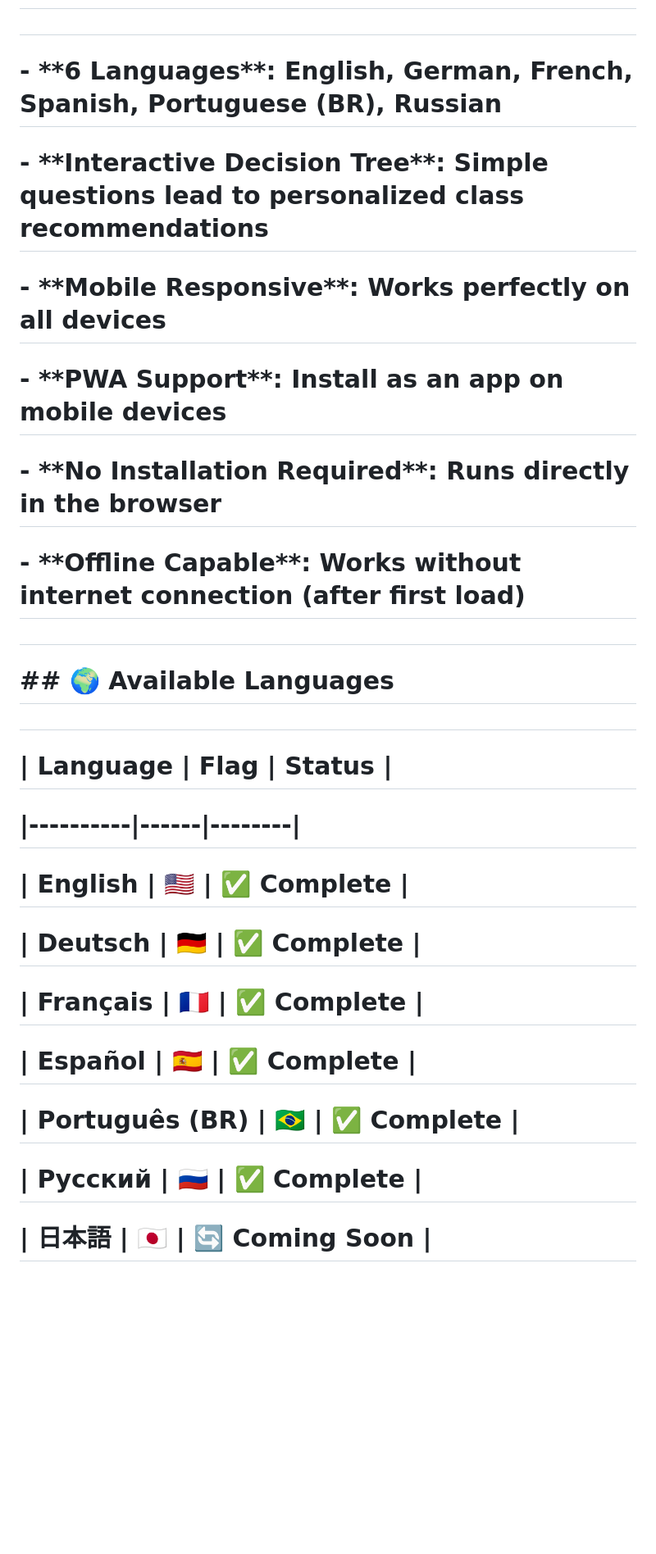
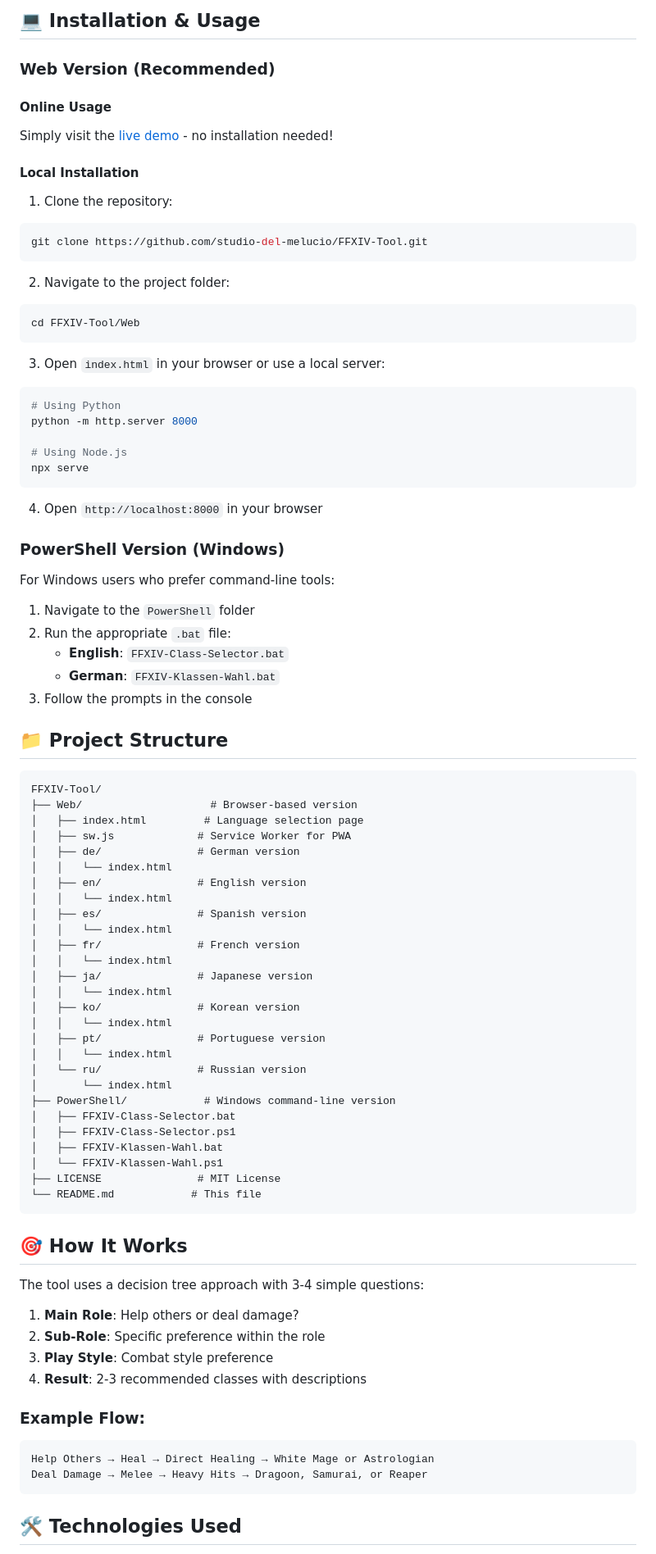
Before and after one commit to Studio-del-Melucio/FFXIV-Tool, a Markdown page: README.md, the part around the change printed below. Shown: that part at 82% size. Rendered like a GitHub page; blank space fills up the shorter version.

````diff
--- a/README.md
+++ b/README.md
@@ -18,39 +35,90 @@
 
-#
+## 💻 Installation & Usage
 
-# \- \*\*6 Languages\*\*: English, German, French, Spanish, Portuguese (BR), Russian
+### Web Version (Recommended)
 
-# \- \*\*Interactive Decision Tree\*\*: Simple questions lead to personalized class recommendations
+#### Online Usage
+Simply visit the [live demo](https://studio-del-melucio.github.io/FFXIV-Tool/) - no installation needed!
 
-# \- \*\*Mobile Responsive\*\*: Works perfectly on all devices
+#### Local Installation
 
-# \- \*\*PWA Support\*\*: Install as an app on mobile devices
+1. Clone the repository:
+```bash
+git clone https://github.com/studio-del-melucio/FFXIV-Tool.git
+```
 
-# \- \*\*No Installation Required\*\*: Runs directly in the browser
+2. Navigate to the project folder:
+```bash
+cd FFXIV-Tool/Web
+```
 
-# \- \*\*Offline Capable\*\*: Works without internet connection (after first load)
+3. Open `index.html` in your browser or use a local server:
+```bash
+# Using Python
+python -m http.server 8000
 
-#
+# Using Node.js
+npx serve
+```
 
-# \## 🌍 Available Languages
+4. Open `http://localhost:8000` in your browser
 
-#
+### PowerShell Version (Windows)
 
-# | Language | Flag | Status |
+For Windows users who prefer command-line tools:
 
-# |----------|------|--------|
+1. Navigate to the `PowerShell` folder
+2. Run the appropriate `.bat` file:
+   - **English**: `FFXIV-Class-Selector.bat`
+   - **German**: `FFXIV-Klassen-Wahl.bat`
+3. Follow the prompts in the console
 
-# | English | 🇺🇸 | ✅ Complete |
+## 📁 Project Structure
 
-# | Deutsch | 🇩🇪 | ✅ Complete |
+```
+FFXIV-Tool/
+├── Web/                    # Browser-based version
+│   ├── index.html         # Language selection page
+│   ├── sw.js             # Service Worker for PWA
+│   ├── de/               # German version
+│   │   └── index.html
+│   ├── en/               # English version
+│   │   └── index.html
+│   ├── es/               # Spanish version
+│   │   └── index.html
+│   ├── fr/               # French version
+│   │   └── index.html
+│   ├── ja/               # Japanese version
+│   │   └── index.html
+│   ├── ko/               # Korean version
+│   │   └── index.html
+│   ├── pt/               # Portuguese version
+│   │   └── index.html
+│   └── ru/               # Russian version
+│       └── index.html
+├── PowerShell/            # Windows command-line version
+│   ├── FFXIV-Class-Selector.bat
+│   ├── FFXIV-Class-Selector.ps1
+│   ├── FFXIV-Klassen-Wahl.bat
+│   └── FFXIV-Klassen-Wahl.ps1
+├── LICENSE               # MIT License
+└── README.md            # This file
+```
 
-# | Français | 🇫🇷 | ✅ Complete |
+## 🎯 How It Works
 
-# | Español | 🇪🇸 | ✅ Complete |
+The tool uses a decision tree approach with 3-4 simple questions:
 
-# | Português (BR) | 🇧🇷 | ✅ Complete |
+1. **Main Role**: Help others or deal damage?
+2. **Sub-Role**: Specific preference within the role
+3. **Play Style**: Combat style preference
+4. **Result**: 2-3 recommended classes with descriptions
 
-# | Русский | 🇷🇺 | ✅ Complete |
+### Example Flow:
+```
+Help Others → Heal → Direct Healing → White Mage or Astrologian
+Deal Damage → Melee → Heavy Hits → Dragoon, Samurai, or Reaper
+```
 
-# | 日本語 | 🇯🇵 | 🔄 Coming Soon |
+## 🛠️ Technologies Used
 
````
Also changed, not shown: other parts of README.md (+105 -251 lines).
